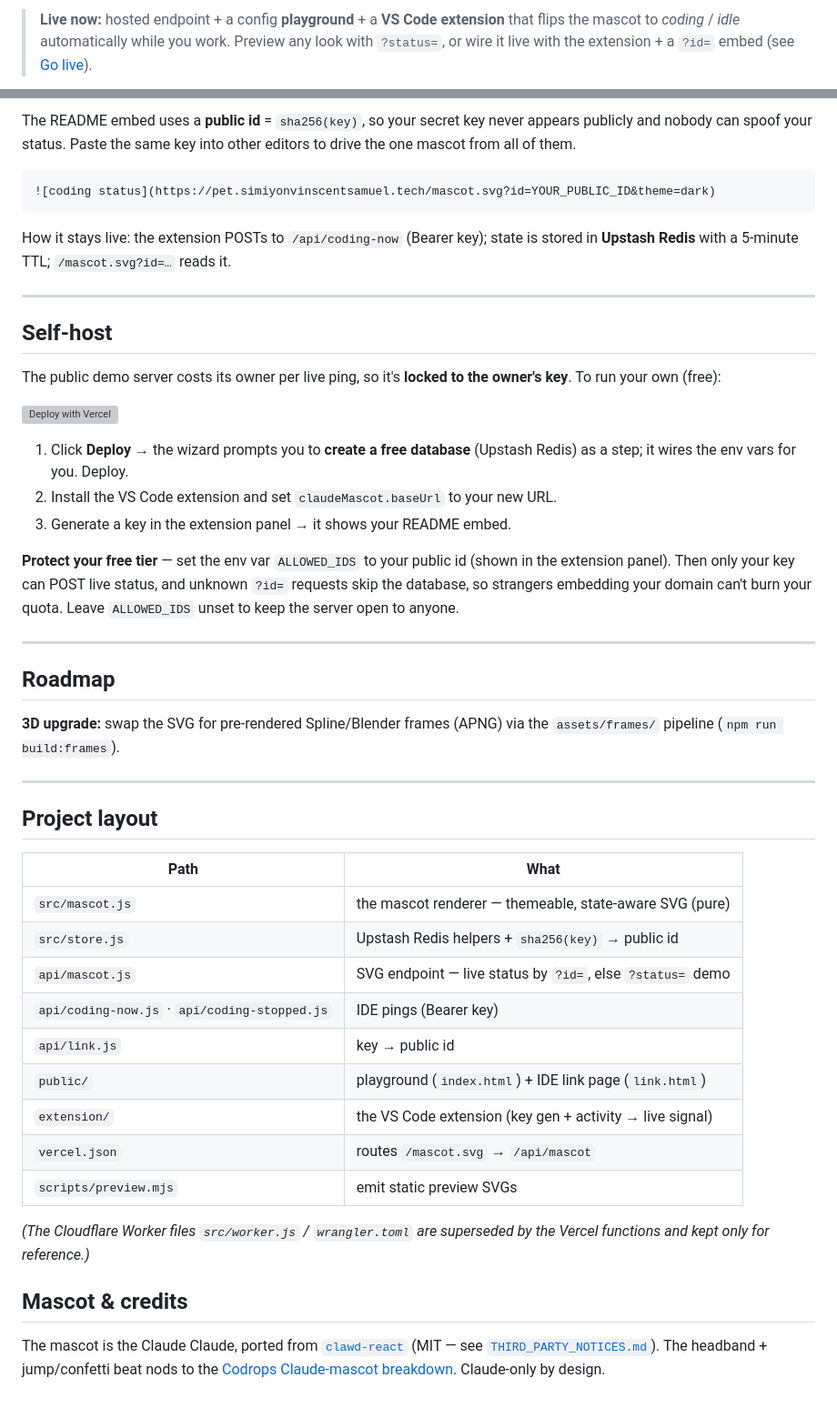
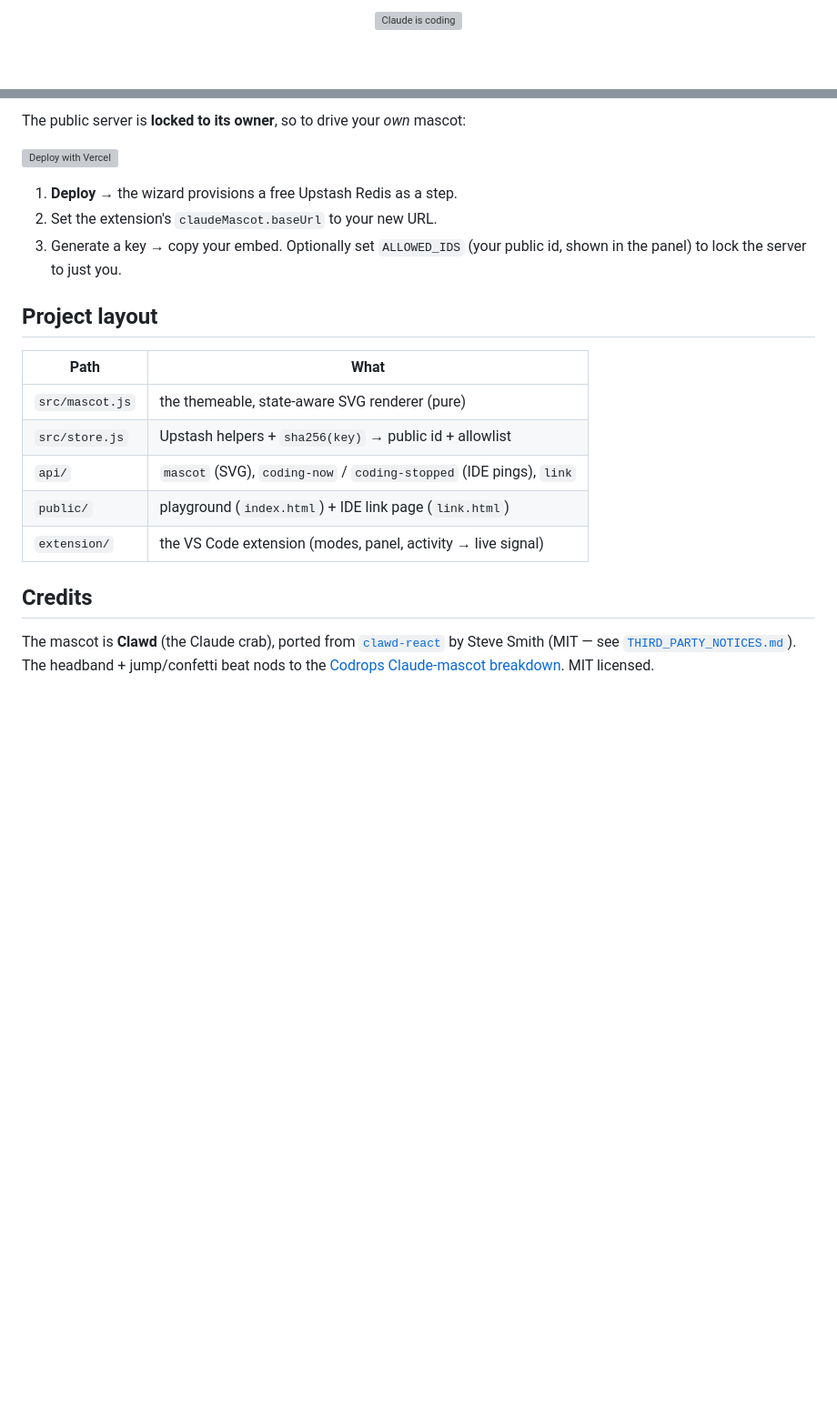
Before and after one commit to blackscythe123/claude-readme-mascot, a Markdown page: README.md, 2 parts joined by grey strips. Shown at 91% size. Drawn GitHub-style; blank space fills up the shorter version; grey boxes are pictures that could not be loaded.

````diff
--- a/README.md
+++ b/README.md
@@ -9,6 +12,3 @@ naps when you're idle — fully themeable via URL params, served from Vercel.
 
-> **Live now:** hosted endpoint + a config **playground** + a **VS Code extension**
-> that flips the mascot to *coding* / *idle* automatically while you work. Preview
-> any look with `?status=`, or wire it live with the extension + a `?id=` embed
-> (see [Go live](#go-live-vs-code)).
+![Claude is coding](https://pet.simiyonvinscentsamuel.tech/mascot.svg?status=coding&theme=dark)
 
@@ -96,62 +69,25 @@ type and **idle** when you stop.
-The README embed uses a **public id** = `sha256(key)`, so your secret key never
-appears publicly and nobody can spoof your status. Paste the same key into other
-editors to drive the one mascot from all of them.
-
-```md
-![coding status](https://pet.simiyonvinscentsamuel.tech/mascot.svg?id=YOUR_PUBLIC_ID&theme=dark)
-```
-
-How it stays live: the extension POSTs to `/api/coding-now` (Bearer key); state is
-stored in **Upstash Redis** with a 5-minute TTL; `/mascot.svg?id=…` reads it.
-
----
-
-## Self-host
-
-The public demo server costs its owner per live ping, so it's **locked to the
-owner's key**. To run your own (free):
+The public server is **locked to its owner**, so to drive your *own* mascot:
 
 [![Deploy with Vercel](https://vercel.com/button)](https://vercel.com/new/clone?repository-url=https://github.com/blackscythe123/claude-readme-mascot&project-name=claude-coding-mascot&repository-name=claude-coding-mascot&stores=%5B%7B%22type%22%3A%22kv%22%7D%5D)
 
-1. Click **Deploy** → the wizard prompts you to **create a free database** (Upstash Redis) as a step; it wires the env vars for you. Deploy.
-2. Install the VS Code extension and set `claudeMascot.baseUrl` to your new URL.
-3. Generate a key in the extension panel → it shows your README embed.
-
-**Protect your free tier** — set the env var `ALLOWED_IDS` to your public id (shown
-in the extension panel). Then only your key can POST live status, and unknown
-`?id=` requests skip the database, so strangers embedding your domain can't burn
-your quota. Leave `ALLOWED_IDS` unset to keep the server open to anyone.
-
----
-
-## Roadmap
-
-**3D upgrade:** swap the SVG for pre-rendered Spline/Blender frames (APNG) via the
-`assets/frames/` pipeline (`npm run build:frames`).
-
----
+1. **Deploy** → the wizard provisions a free Upstash Redis as a step.
+2. Set the extension's `claudeMascot.baseUrl` to your new URL.
+3. Generate a key → copy your embed. Optionally set `ALLOWED_IDS` (your public id, shown in the panel) to lock the server to just you.
 
 ## Project layout
 
 | Path | What |
 |---|---|
-| `src/mascot.js` | the mascot renderer — themeable, state-aware SVG (pure) |
-| `src/store.js` | Upstash Redis helpers + `sha256(key)` → public id |
-| `api/mascot.js` | SVG endpoint — live status by `?id=`, else `?status=` demo |
-| `api/coding-now.js` · `api/coding-stopped.js` | IDE pings (Bearer key) |
-| `api/link.js` | key → public id |
+| `src/mascot.js` | the themeable, state-aware SVG renderer (pure) |
+| `src/store.js` | Upstash helpers + `sha256(key)` → public id + allowlist |
+| `api/` | `mascot` (SVG), `coding-now` / `coding-stopped` (IDE pings), `link` |
 | `public/` | playground (`index.html`) + IDE link page (`link.html`) |
-| `extension/` | the VS Code extension (key gen + activity → live signal) |
-| `vercel.json` | routes `/mascot.svg` → `/api/mascot` |
-| `scripts/preview.mjs` | emit static preview SVGs |
+| `extension/` | the VS Code extension (modes, panel, activity → live signal) |
 
-*(The Cloudflare Worker files `src/worker.js` / `wrangler.toml` are superseded by
-the Vercel functions and kept only for reference.)*
+## Credits
 
-## Mascot & credits
-
-The mascot is the Claude Claude, ported from
-[`clawd-react`](https://github.com/stevysmith/clawd-react) (MIT — see
-[`THIRD_PARTY_NOTICES.md`](THIRD_PARTY_NOTICES.md)). The headband + jump/confetti
-beat nods to the [Codrops Claude-mascot breakdown](https://tympanus.net/codrops/2026/05/05/reverse-engineering-claude-ais-mascot-animations-with-svg-and-gsap/).
-Claude-only by design.
+The mascot is **Clawd** (the Claude crab), ported from
+[`clawd-react`](https://github.com/stevysmith/clawd-react) by Steve Smith (MIT — see
+[`THIRD_PARTY_NOTICES.md`](THIRD_PARTY_NOTICES.md)). The headband + jump/confetti beat
+nods to the [Codrops Claude-mascot breakdown](https://tympanus.net/codrops/2026/05/05/reverse-engineering-claude-ais-mascot-animations-with-svg-and-gsap/).
+MIT licensed.
````
Also changed, not shown: other parts of README.md (+41 -65 lines).
